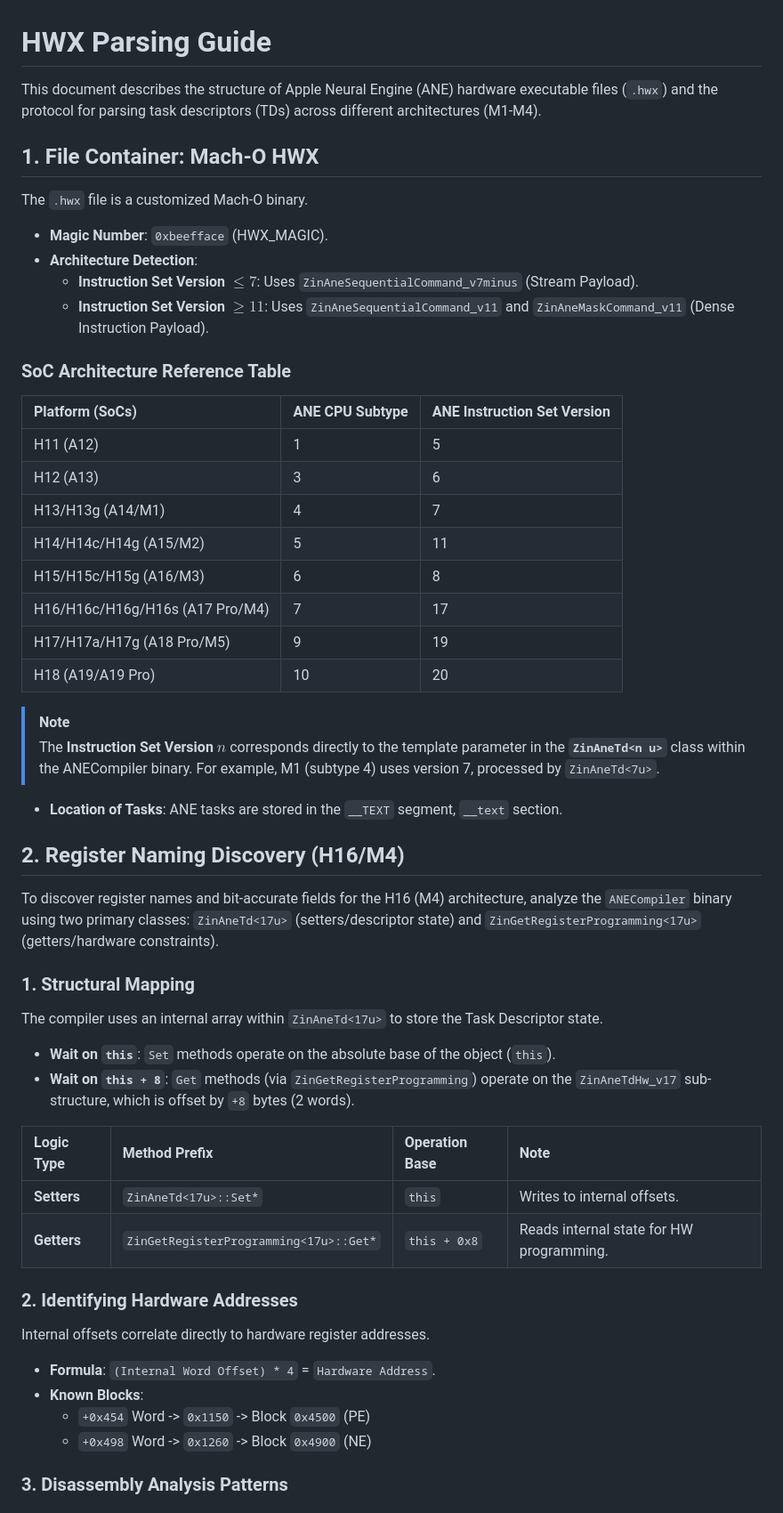
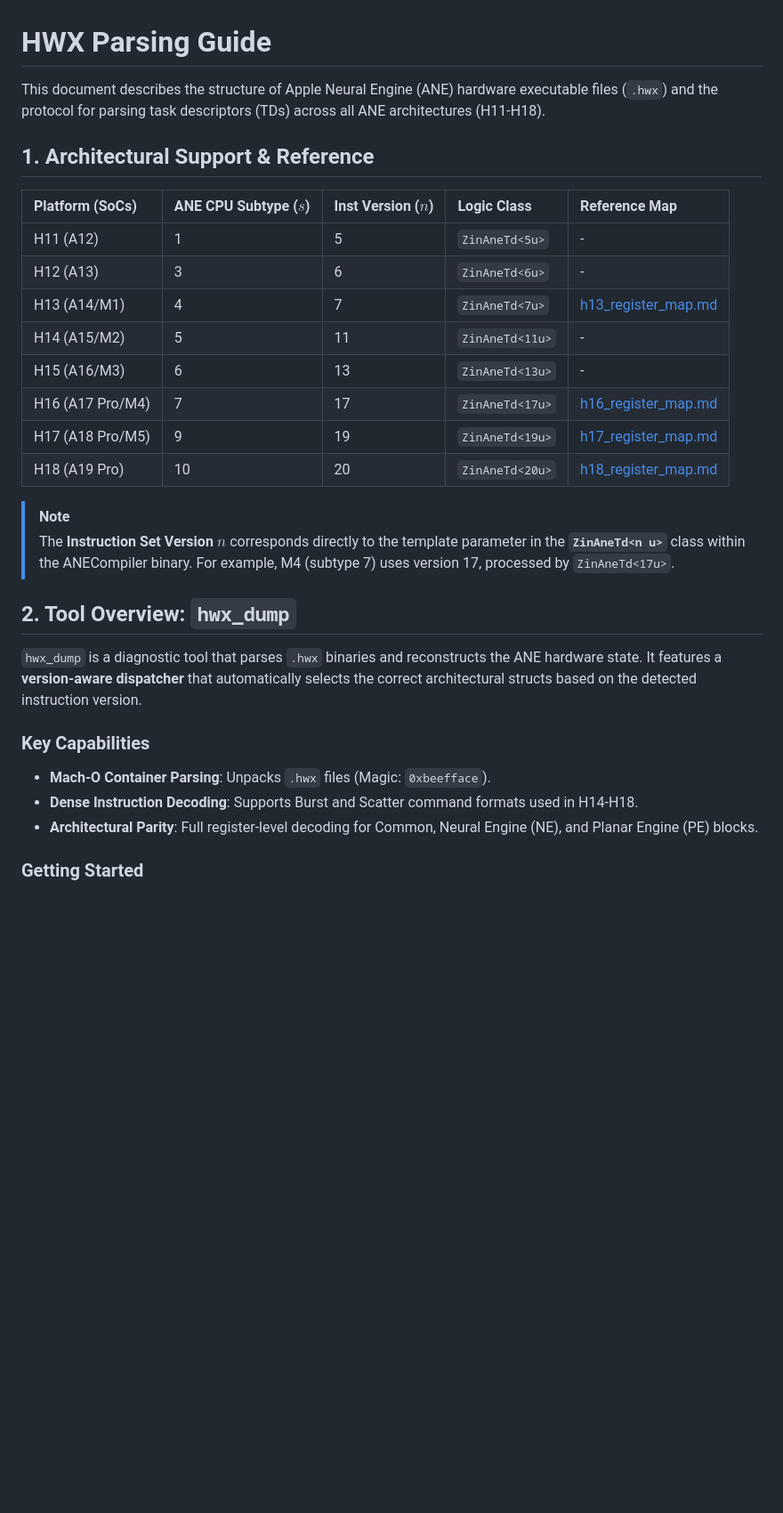
Before and after one commit to freedomtan/coreml_to_ane_hwx, a Markdown page: hwx_dump/README.md, the part around one of its changes. Shown at 89% size. GitHub-like rendering; blank space fills up the shorter version.

```diff
--- a/hwx_dump/README.md
+++ b/hwx_dump/README.md
@@ -1,54 +1,31 @@
 # HWX Parsing Guide
 
-This document describes the structure of Apple Neural Engine (ANE) hardware executable files (`.hwx`) and the protocol for parsing task descriptors (TDs) across different architectures (M1-M4).
+This document describes the structure of Apple Neural Engine (ANE) hardware executable files (`.hwx`) and the protocol for parsing task descriptors (TDs) across all ANE architectures (H11-H18).
 
-## 1. File Container: Mach-O HWX
+## 1. Architectural Support & Reference
 
-The `.hwx` file is a customized Mach-O binary.
-
-- **Magic Number**: `0xbeefface` (HWX_MAGIC).
-- **Architecture Detection**:
-    - **Instruction Set Version $\le 7$**: Uses `ZinAneSequentialCommand_v7minus` (Stream Payload).
-    - **Instruction Set Version $\ge 11$**: Uses `ZinAneSequentialCommand_v11` and `ZinAneMaskCommand_v11` (Dense Instruction Payload).
-
-### SoC Architecture Reference Table
-
-| Platform (SoCs) | ANE CPU Subtype | ANE Instruction Set Version |
-| :--- | :--- | :--- |
-| H11 (A12) | 1 | 5 |
-| H12 (A13) | 3 | 6 |
-| H13/H13g (A14/M1) | 4 | 7 |
-| H14/H14c/H14g (A15/M2) | 5 | 11 |
-| H15/H15c/H15g (A16/M3) | 6 | 8 |
-| H16/H16c/H16g/H16s (A17 Pro/M4) | 7 | 17 |
-| H17/H17a/H17g (A18 Pro/M5) | 9 | 19 |
-| H18 (A19/A19 Pro) | 10 | 20 |
+| Platform (SoCs) | ANE CPU Subtype ($s$) | Inst Version ($n$) | Logic Class | Reference Map |
+| :--- | :--- | :--- | :--- | :--- |
+| H11 (A12) | 1 | 5 | `ZinAneTd<5u>` | - |
+| H12 (A13) | 3 | 6 | `ZinAneTd<6u>` | - |
+| H13 (A14/M1) | 4 | 7 | `ZinAneTd<7u>` | [h13_register_map.md](h13_register_map.md) |
+| H14 (A15/M2) | 5 | 11 | `ZinAneTd<11u>` | - |
+| H15 (A16/M3) | 6 | 13 | `ZinAneTd<13u>` | - |
+| H16 (A17 Pro/M4) | 7 | 17 | `ZinAneTd<17u>` | [h16_register_map.md](h16_register_map.md) |
+| H17 (A18 Pro/M5) | 9 | 19 | `ZinAneTd<19u>` | [h17_register_map.md](h17_register_map.md) |
+| H18 (A19 Pro) | 10 | 20 | `ZinAneTd<20u>` | [h18_register_map.md](h18_register_map.md) |
 
 > [!NOTE]
-> The **Instruction Set Version** $n$ corresponds directly to the template parameter in the **`ZinAneTd<n u>`** class within the ANECompiler binary. For example, M1 (subtype 4) uses version 7, processed by `ZinAneTd<7u>`.
+> The **Instruction Set Version** $n$ corresponds directly to the template parameter in the **`ZinAneTd<n u>`** class within the ANECompiler binary. For example, M4 (subtype 7) uses version 17, processed by `ZinAneTd<17u>`.
 
-- **Location of Tasks**: ANE tasks are stored in the `__TEXT` segment, `__text` section.
+## 2. Tool Overview: `hwx_dump`
 
-## 2. Register Naming Discovery (H16/M4)
+`hwx_dump` is a diagnostic tool that parses `.hwx` binaries and reconstructs the ANE hardware state. It features a **version-aware dispatcher** that automatically selects the correct architectural structs based on the detected instruction version.
 
-To discover register names and bit-accurate fields for the H16 (M4) architecture, analyze the `ANECompiler` binary using two primary classes: `ZinAneTd<17u>` (setters/descriptor state) and `ZinGetRegisterProgramming<17u>` (getters/hardware constraints).
+### Key Capabilities
+- **Mach-O Container Parsing**: Unpacks `.hwx` files (Magic: `0xbeefface`).
+- **Dense Instruction Decoding**: Supports Burst and Scatter command formats used in H14-H18.
+- **Architectural Parity**: Full register-level decoding for Common, Neural Engine (NE), and Planar Engine (PE) blocks.
 
-### 1. Structural Mapping
-The compiler uses an internal array within `ZinAneTd<17u>` to store the Task Descriptor state.
-- **Wait on `this`**: `Set` methods operate on the absolute base of the object (`this`).
-- **Wait on `this + 8`**: `Get` methods (via `ZinGetRegisterProgramming`) operate on the `ZinAneTdHw_v17` sub-structure, which is offset by `+8` bytes (2 words).
+### Getting Started
 
-| Logic Type | Method Prefix | Operation Base | Note |
-| :--- | :--- | :--- | :--- |
-| **Setters** | `ZinAneTd<17u>::Set*` | `this` | Writes to internal offsets. |
-| **Getters** | `ZinGetRegisterProgramming<17u>::Get*` | `this + 0x8` | Reads internal state for HW programming. |
-
-### 2. Identifying Hardware Addresses
-Internal offsets correlate directly to hardware register addresses.
-- **Formula**: `(Internal Word Offset) * 4` = `Hardware Address`.
-- **Known Blocks**:
-    - `+0x454` Word -> `0x1150` -> Block `0x4500` (PE)
-    - `+0x498` Word -> `0x1260` -> Block `0x4900` (NE)
-
-### 3. Disassembly Analysis Patterns
-
```
Also changed, not shown: other parts of hwx_dump/README.md (+25 -116 lines).
